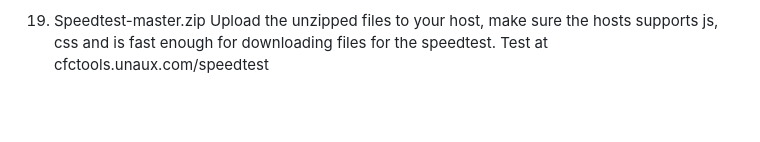
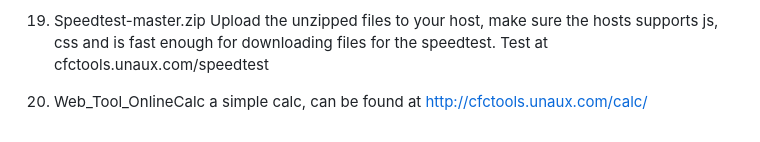
Before and after one commit to ArakelTheDragon/Library_Other, a Markdown page: README.md, the part around the change. Rendered like a GitHub page; blank space fills up the shorter version.

Commit message:
Update README.md
Add Web_Tool_OnlineCalc.zip can be found at http://cfctools.unaux.com/calc/

```diff
--- a/README.md
+++ b/README.md
@@ -57,3 +57,5 @@ The project works, display address is 0x27, 16x2 LCD, after many attempts I fina
 18. ESP8266_LCD096_MonitorMining_v5_Working_v3_Final.zip A server which takes the stats from the mintme pool json response https://www.mintme.com/pool/api/accounts/0xe8911e98a00d36a1841945d6270611510f1c7e88, and displays on an OLED 0.96inch 128x32 display the stats for workers. It stores the earned tokens in an address with pointers and reads it back after a reboot.
 
 19. Speedtest-master.zip Upload the unzipped files to your host, make sure the hosts supports js, css and is fast enough for downloading files for the speedtest. Test at cfctools.unaux.com/speedtest
+
+20. Web_Tool_OnlineCalc a simple calc, can be found at http://cfctools.unaux.com/calc/
```
